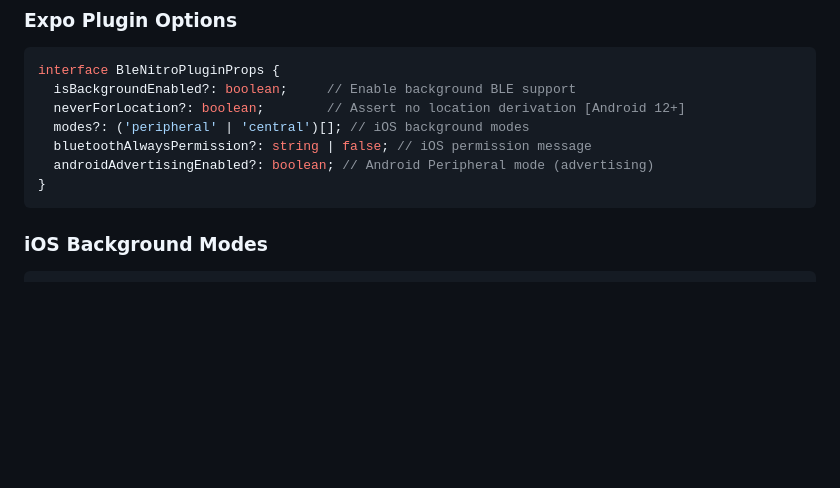
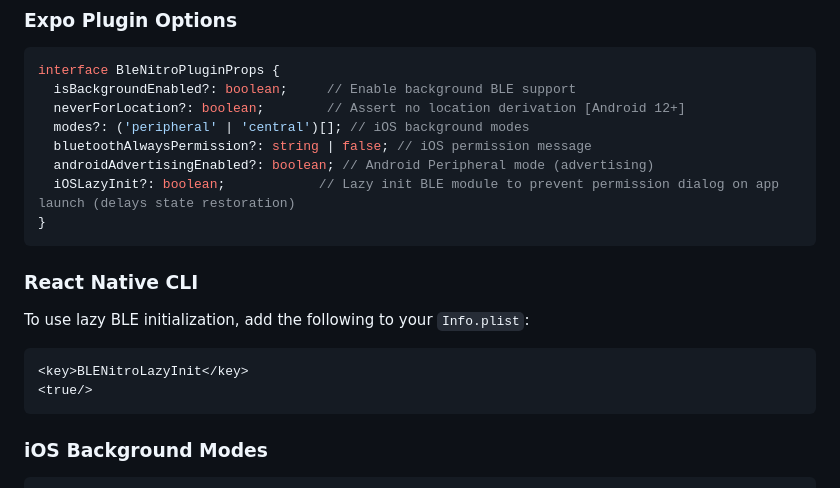
Before and after one commit to zykeco/react-native-ble-nitro, a Markdown page: README.md, the part around the change. GitHub-like rendering; blank space fills up the shorter version.

Commit message:
docs(readme): add docs for ios lazy init

````diff
--- a/README.md
+++ b/README.md
@@ -488,7 +488,17 @@ interface BleNitroPluginProps {
   modes?: ('peripheral' | 'central')[]; // iOS background modes
   bluetoothAlwaysPermission?: string | false; // iOS permission message
   androidAdvertisingEnabled?: boolean; // Android Peripheral mode (advertising)
+  iOSLazyInit?: boolean;            // Lazy init BLE module to prevent permission dialog on app launch (delays state restoration)
 }
+```
+
+### React Native CLI
+
+To use lazy BLE initialization, add the following to your `Info.plist`:
+
+```xml
+<key>BLENitroLazyInit</key>
+<true/>
 ```
 
 ### iOS Background Modes
````
